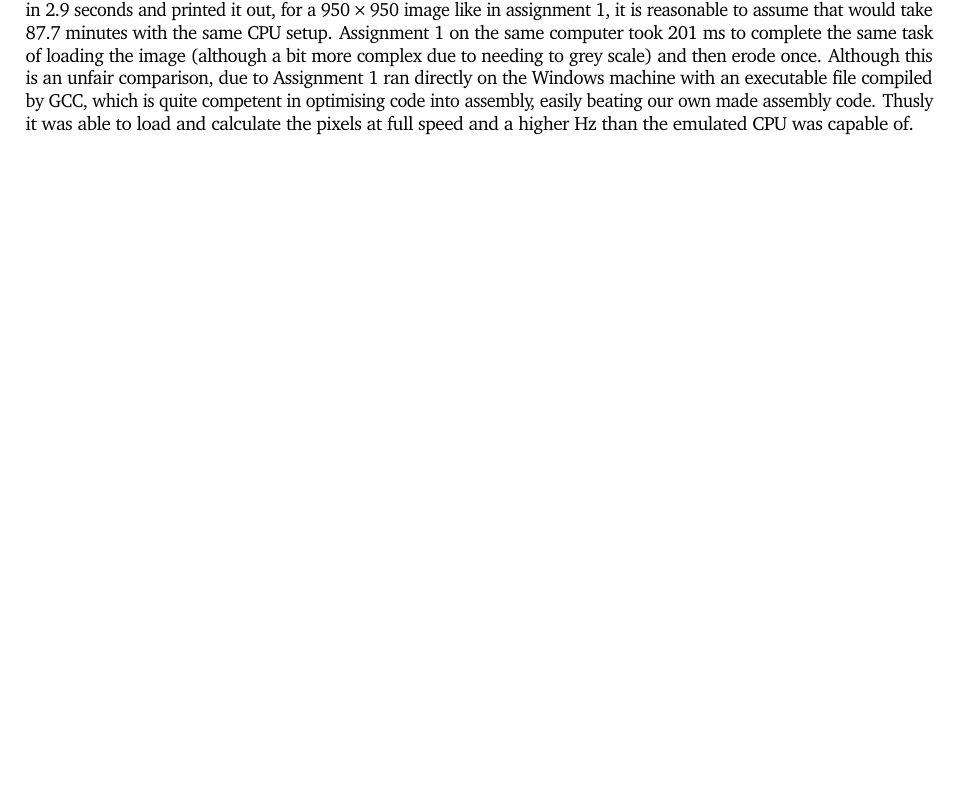
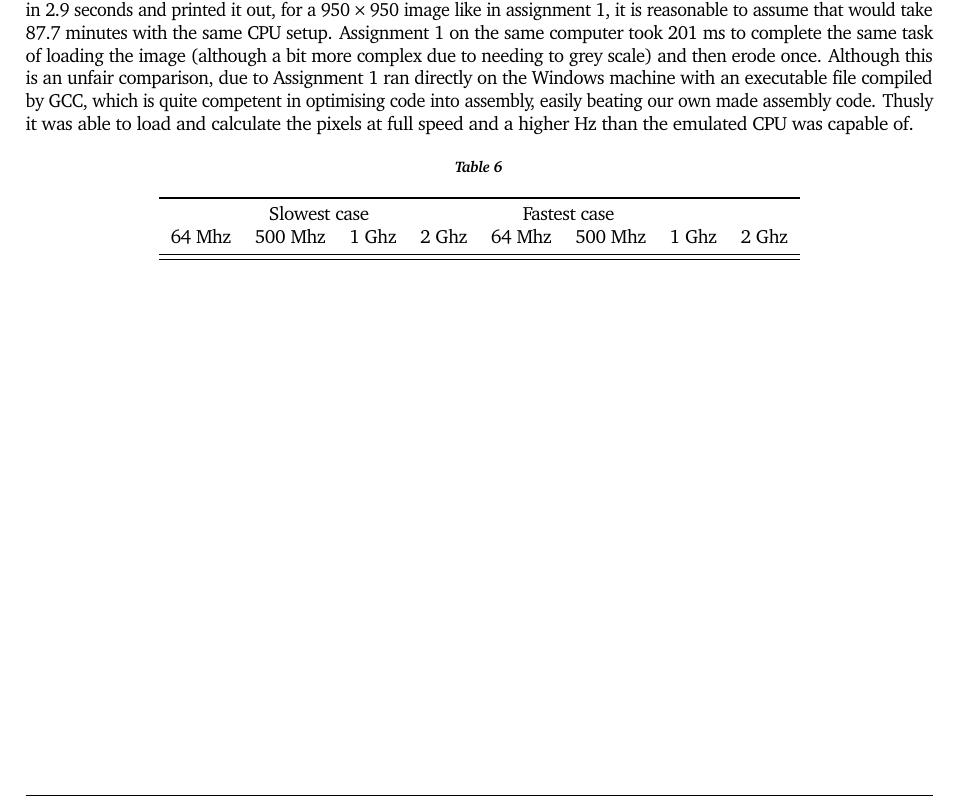
Before and after one commit to rwiuff/02132Assignment2, a LaTeX problem sheet (Group22Assignment2.tex): part of page 7 of 7, cut so that both start at the same text, the shorter picture padded with empty space. Compiled offline with pdfLaTeX.

Commit message:
Update on Overleaf.

```diff
--- a/Group22Assignment2.tex
+++ b/Group22Assignment2.tex
@@ -767,6 +767,19 @@ in our "CPUTop" we designed the CPU itself, where we connects every single compo
 \section{Test and analysis}\label{sec:test}
 % \emph{Report here the results from the test you have carried out. Present the test you have developed (if any). Remember to discuss the results and the test you have carried out, do not just present them, but explain and argue their meaning. Address the design evaluation questions listed in Task 11 in the Assignment 2 document.}
 Our erosion step has branches that allow it to execute the full process on an image with more or less cycles depending on the original image, therefore each pixel or step takes between 7 cycles and 21 cycles. From our test-runs the full \(20 \times 20\) image takes about 6815 cycles, leaving the program with an average cycle requirement per pixel with all the processing of: 17.03. That means a 64 MHz CPU would perform a step in 265 nanoseconds, a 500 MHz in 34 ns, 1 GHz in 18 ns, 2 GHz in 9 ns. Although depending on the memory it is reading from, it might not be able to complete the step that fast, due to common RAM taking usually around 20-50ns just to read from. Since our code needs to load from ram and then calculate on the same 6 registers, while using the other registers to reference from, the program would not benefit from a very fast clock cycle, and in the end become very dependent on memory load speed for its total time required to run. Scaling this concept up, on the emulated CPU which ran at 2761Hz it completed 400 pixels in 2.9 seconds and printed it out, for a \(950 \times 950\) image like in assignment 1, it is reasonable to assume that would take 87.7 minutes with the same CPU setup. Assignment 1 on the same computer took 201 ms to complete the same task of loading the image (although a bit more complex due to needing to grey scale) and then erode once. Although this is an unfair comparison, due to Assignment 1 ran directly on the Windows machine with an executable file compiled by GCC, which is quite competent in optimising code into assembly, easily beating our own made assembly code. Thusly it was able to load and calculate the pixels at full speed and a higher Hz than the emulated CPU was capable of.
+
+
+\begin{table}[H]
+\centering
+\caption{}\label{tbl:}
+\begin{tabular}{llllllll}
+\toprule
+\multicolumn{4}{c}{Slowest case} & \multicolumn{2}{c}{Fastest case} \\
+64 Mhz & 500 Mhz & 1 Ghz & 2 Ghz & 64 Mhz & 500 Mhz & 1 Ghz & 2 Ghz \\
+\midrule
+\bottomrule
+\end{tabular}
+\end{table}
 % \section{References}
 % \begin{thebibliography}{1}
 %     \bibitem{arduino}
```
